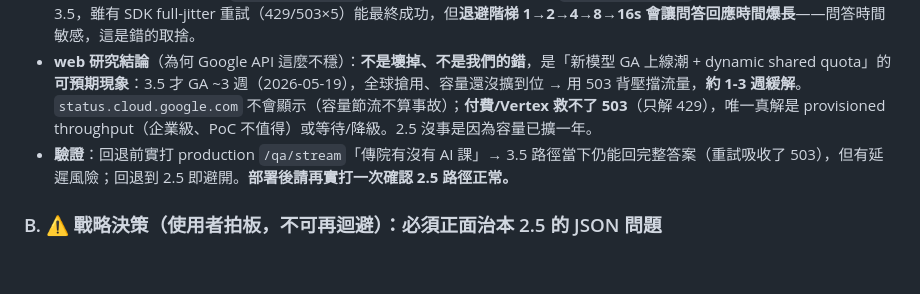
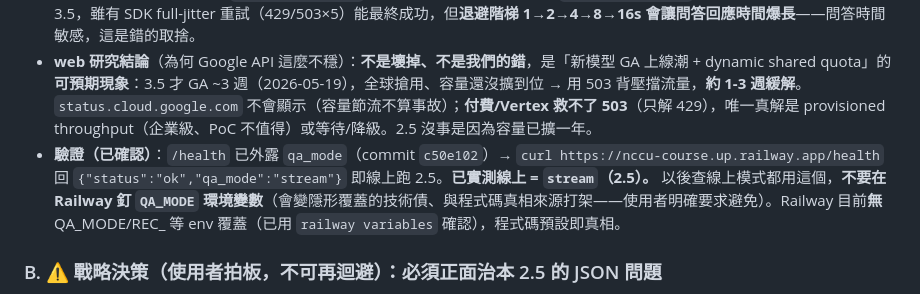
Before and after one commit to albertpeng678/NCCU-POC, a Markdown page: HANDOFF.md, the part around the change. GitHub-like rendering; blank space fills up the shorter version.

Commit message:
docs(handoff): Session 9 記錄 /health qa_mode 驗證法 + 不釘 Railway env（避免隱形覆蓋技術債）
Co-Authored-By: Claude Opus 4.8 <noreply@anthropic.com>

```diff
--- a/HANDOFF.md
+++ b/HANDOFF.md
@@ -14,7 +14,7 @@
 - **動作**：`backend/main.py` `_QA_MODE` 預設 `stream35`→**`stream`**（2.5 串流）。**已 commit + push `origin/master` → Railway 重新部署。**
 - **為什麼**：實測 2026-06-08 **`gemini-3.5-flash` 持續 503 "high demand"、`gemini-2.5-flash` 正常**。問答 production 跑 3.5，雖有 SDK full-jitter 重試（429/503×5）能最終成功，但**退避階梯 1→2→4→8→16s 會讓問答回應時間爆長**——問答時間敏感，這是錯的取捨。
 - **web 研究結論**（為何 Google API 這麼不穩）：**不是壞掉、不是我們的錯**，是「新模型 GA 上線潮 + dynamic shared quota」的**可預期現象**：3.5 才 GA ~3 週（2026-05-19），全球搶用、容量還沒擴到位 → 用 503 背壓擋流量，**約 1-3 週緩解**。`status.cloud.google.com` 不會顯示（容量節流不算事故）；**付費/Vertex 救不了 503**（只解 429），唯一真解是 provisioned throughput（企業級、PoC 不值得）或等待/降級。2.5 沒事是因為容量已擴一年。
-- **驗證**：回退前實打 production `/qa/stream`「傳院有沒有 AI 課」→ 3.5 路徑當下仍能回完整答案（重試吸收了 503），但有延遲風險；回退到 2.5 即避開。**部署後請再實打一次確認 2.5 路徑正常。**
+- **驗證（已確認）**：`/health` 已外露 `qa_mode`（commit `c50e102`）→ `curl https://nccu-course.up.railway.app/health` 回 `{"status":"ok","qa_mode":"stream"}` 即線上跑 2.5。**已實測線上 = `stream`（2.5）。** 以後查線上模式都用這個，**不要在 Railway 釘 `QA_MODE` 環境變數**（會變隱形覆蓋的技術債、與程式碼真相來源打架——使用者明確要求避免）。Railway 目前**無** QA_MODE/REC_ 等 env 覆蓋（已用 `railway variables` 確認），程式碼預設即真相。
 
 ### B. ⚠️ 戰略決策（使用者拍板，不可再迴避）：必須正面治本 2.5 的 JSON 問題
 
```
